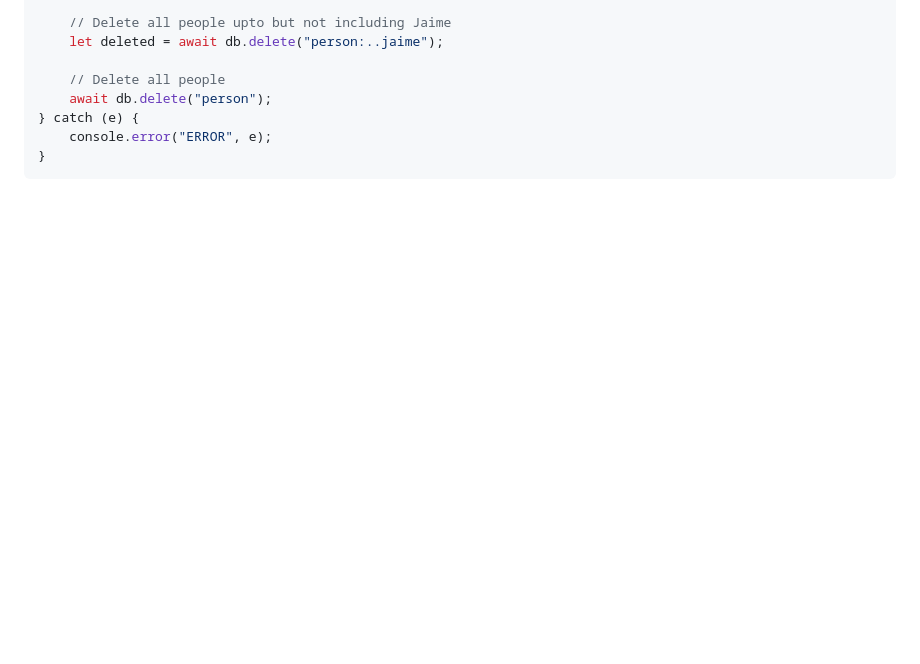
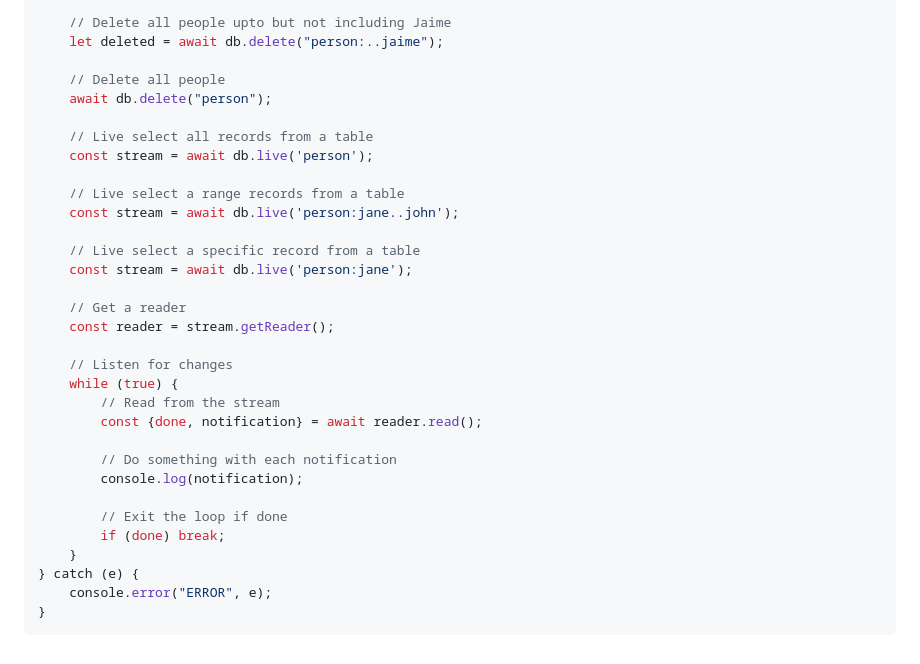
Before and after one commit to surrealdb/surrealdb.wasm, a Markdown page: README.md, the part around the change. Rendered like a GitHub page; blank space fills up the shorter version.

Commit message:
Add live query API examples to README

```diff
--- a/README.md
+++ b/README.md
@@ -119,6 +119,30 @@ try {
 
 	// Delete all people
 	await db.delete("person");
+
+	// Live select all records from a table
+	const stream = await db.live('person');
+
+	// Live select a range records from a table
+	const stream = await db.live('person:jane..john');
+
+	// Live select a specific record from a table
+	const stream = await db.live('person:jane');
+
+	// Get a reader
+	const reader = stream.getReader();
+
+	// Listen for changes
+	while (true) {
+		// Read from the stream
+		const {done, notification} = await reader.read();
+
+		// Do something with each notification
+		console.log(notification);
+
+		// Exit the loop if done
+		if (done) break;
+	}
 } catch (e) {
 	console.error("ERROR", e);
 }
```
